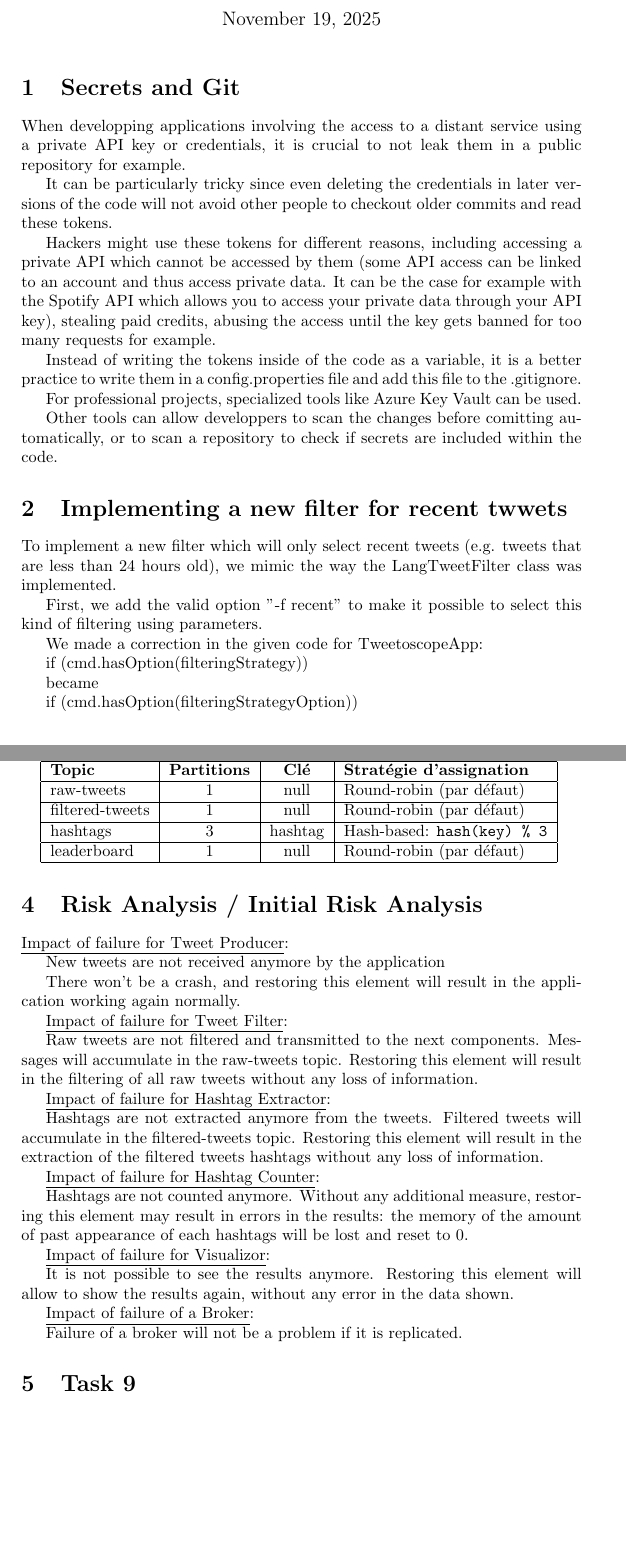
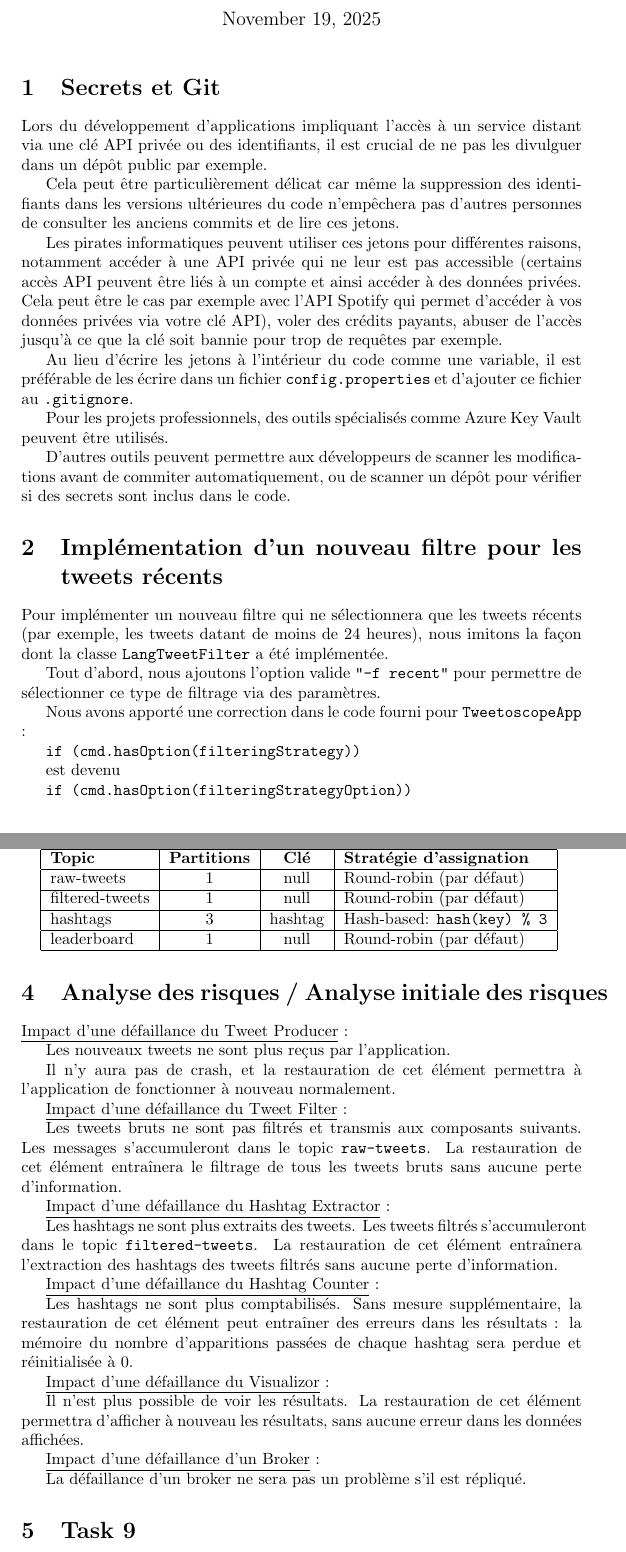
Before and after one commit to JamesEdLemaitre/Tweetoscope, a LaTeX document (CR.tex): two parts of pages 1 and 5 of 20 before the commit and two parts of pages 1 and 5 of 22 after it, joined at a grey line, cut so that both start at the same text, the shorter picture padded with empty space. Compiled offline with pdfLaTeX.

Commit message:
Updated CR

```diff
--- a/CR.tex
+++ b/CR.tex
@@ -6,31 +7,31 @@
 \begin{document}
 	\maketitle
 
-\section{Secrets and Git}
+\section{Secrets et Git}
 
-When developping applications involving the access to a distant service using a private API key or credentials, it is crucial to not leak them in a public repository for example.
+Lors du développement d'applications impliquant l'accès à un service distant via une clé API privée ou des identifiants, il est crucial de ne pas les divulguer dans un dépôt public par exemple.
 
-It can be particularly tricky since even deleting the credentials in later versions of the code will not avoid other people to checkout older commits and read these tokens.
+Cela peut être particulièrement délicat car même la suppression des identifiants dans les versions ultérieures du code n'empêchera pas d'autres personnes de consulter les anciens commits et de lire ces jetons.
 
-Hackers might use these tokens for different reasons, including accessing a private API which cannot be accessed by them (some API access can be linked to an account and thus access private data. It can be the case for example with the Spotify API which allows you to access your private data through your API key), stealing paid credits, abusing the access until the key gets banned for too many requests for example.
+Les pirates informatiques peuvent utiliser ces jetons pour différentes raisons, notamment accéder à une API privée qui ne leur est pas accessible (certains accès API peuvent être liés à un compte et ainsi accéder à des données privées. Cela peut être le cas par exemple avec l'API Spotify qui permet d'accéder à vos données privées via votre clé API), voler des crédits payants, abuser de l'accès jusqu'à ce que la clé soit bannie pour trop de requêtes par exemple.
 
-Instead of writing the tokens inside of the code as a variable, it is a better practice to write them in a config.properties file and add this file to the .gitignore.
+Au lieu d'écrire les jetons à l'intérieur du code comme une variable, il est préférable de les écrire dans un fichier \texttt{config.properties} et d'ajouter ce fichier au \texttt{.gitignore}.
 
-For professional projects, specialized tools like Azure Key Vault can be used.
+Pour les projets professionnels, des outils spécialisés comme Azure Key Vault peuvent être utilisés.
 
-Other tools can allow developpers to scan the changes before comitting automatically, or to scan a repository to check if secrets are included within the code.
+D'autres outils peuvent permettre aux développeurs de scanner les modifications avant de commiter automatiquement, ou de scanner un dépôt pour vérifier si des secrets sont inclus dans le code.
 
-\section{Implementing a new filter for recent twwets}
+\section{Implémentation d'un nouveau filtre pour les tweets récents}
 
-To implement a new filter which will only select recent tweets (e.g. tweets that are less than 24 hours old), we mimic the way the LangTweetFilter class was implemented.
+Pour implémenter un nouveau filtre qui ne sélectionnera que les tweets récents (par exemple, les tweets datant de moins de 24 heures), nous imitons la façon dont la classe \texttt{LangTweetFilter} a été implémentée.
 
-First, we add the valid option "-f recent" to make it possible to select this kind of filtering using parameters.
+Tout d'abord, nous ajoutons l'option valide \texttt{"-f recent"} pour permettre de sélectionner ce type de filtrage via des paramètres.
 
-We made a correction in the given code for TweetoscopeApp:
+Nous avons apporté une correction dans le code fourni pour \texttt{TweetoscopeApp} :
 
-if (cmd.hasOption(filteringStrategy)) {
+\texttt{if (cmd.hasOption(filteringStrategy))}
 
-became
+est devenu
 
-if (cmd.hasOption(filteringStrategyOption)) {\\\\
+\texttt{if (cmd.hasOption(filteringStrategyOption))}
 
@@ -97,33 +100,34 @@ leaderboard & 1 & null & Round-robin (par défaut) \\
 \textbf{Note importante :} Lorsque la clé est \texttt{null}, Kafka utilise une stratégie round-robin pour distribuer les messages équitablement entre les partitions disponibles. Dans notre cas avec 1 partition, tous les messages vont naturellement à cette unique partition.
 
 
-\section{Risk Analysis / Initial Risk Analysis}
+\section{Analyse des risques / Analyse initiale des risques}
 
-\underline{Impact of failure for Tweet Producer}:
+\underline{Impact d'une défaillance du Tweet Producer} :
 
-New tweets are not received anymore by the application
+Les nouveaux tweets ne sont plus reçus par l'application.
 
-There won't be a crash, and restoring this element will result in the application working again normally.
+Il n'y aura pas de crash, et la restauration de cet élément permettra à l'application de fonctionner à nouveau normalement.
 
-\underline{Impact of failure for Tweet Filter}:
+\underline{Impact d'une défaillance du Tweet Filter} :
 
-Raw tweets are not filtered and transmitted to the next components. Messages will accumulate in the raw-tweets topic. Restoring this element will result in the filtering of all raw tweets without any loss of information.
+Les tweets bruts ne sont pas filtrés et transmis aux composants suivants. Les messages s'accumuleront dans le topic \texttt{raw-tweets}. La restauration de cet élément entraînera le filtrage de tous les tweets bruts sans aucune perte d'information.
 
-\underline{Impact of failure for Hashtag Extractor}:
+\underline{Impact d'une défaillance du Hashtag Extractor} :
 
-Hashtags are not extracted anymore from the tweets. Filtered tweets will accumulate in the filtered-tweets topic. Restoring this element will result in the extraction of the filtered tweets hashtags without any loss of information.
+Les hashtags ne sont plus extraits des tweets. Les tweets filtrés s'accumuleront dans le topic \texttt{filtered-tweets}. La restauration de cet élément entraînera l'extraction des hashtags des tweets filtrés sans aucune perte d'information.
 
-\underline{Impact of failure for Hashtag Counter}:
+\underline{Impact d'une défaillance du Hashtag Counter} :
 
-Hashtags are not counted anymore. Without any additional measure, restoring this element may result in errors in the results: the memory of the amount of past appearance of each hashtags will be lost and reset to $0$.
+Les hashtags ne sont plus comptabilisés. Sans mesure supplémentaire, la restauration de cet élément peut entraîner des erreurs dans les résultats : la mémoire du nombre d'apparitions passées de chaque hashtag sera perdue et réinitialisée à $0$.
 
-\underline{Impact of failure for Visualizor}:
+\underline{Impact d'une défaillance du Visualizor} :
 
-It is not possible to see the results anymore. Restoring this element will allow to show the results again, without any error in the data shown.
+Il n'est plus possible de voir les résultats. La restauration de cet élément permettra d'afficher à nouveau les résultats, sans aucune erreur dans les données affichées.
 
-\underline{Impact of failure of a Broker}:
+\underline{Impact d'une défaillance d'un Broker} :
 
-Failure of a broker will not be a problem if it is replicated.
+La défaillance d'un broker ne sera pas un problème s'il est répliqué.
+
 
 
 \section{Task 9}
```
Also changed, not shown: CR.tex (139 more changed lines).
